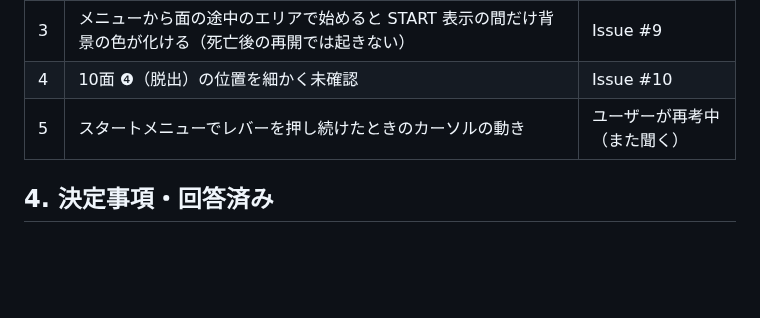
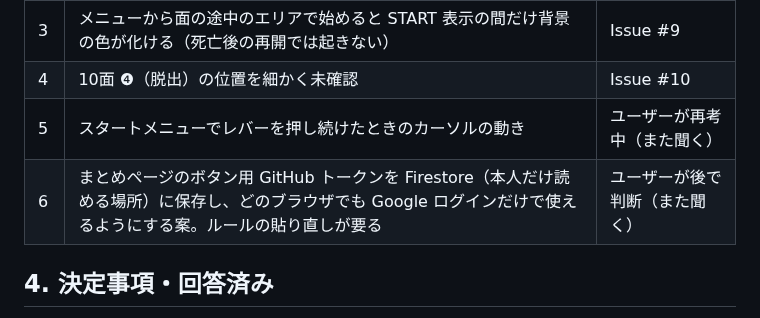
Before and after one commit to alamone/gradius3, a Markdown page: docs/dev/STATUS.md, the part around the change. Drawn GitHub-style; blank space fills up the shorter version.

Commit message:
STATUS: トークンを Firestore に置く案を保留に
Co-Authored-By: Claude Opus 5.5 <noreply@anthropic.com>
Claude-Session: https://claude.ai/code/session_01GNXJBQyJM9Teh9ybNu2iKr

```diff
--- a/docs/dev/STATUS.md
+++ b/docs/dev/STATUS.md
@@ -37,6 +37,7 @@
 | 3 | メニューから面の途中のエリアで始めると START 表示の間だけ背景の色が化ける（死亡後の再開では起きない） | Issue #9 |
 | 4 | 10面 ❹（脱出）の位置を細かく未確認 | Issue #10 |
 | 5 | スタートメニューでレバーを押し続けたときのカーソルの動き | ユーザーが再考中（また聞く） |
+| 6 | まとめページのボタン用 GitHub トークンを Firestore（本人だけ読める場所）に保存し、どのブラウザでも Google ログインだけで使えるようにする案。ルールの貼り直しが要る | ユーザーが後で判断（また聞く） |
 
 ## 4. 決定事項・回答済み
 
```
